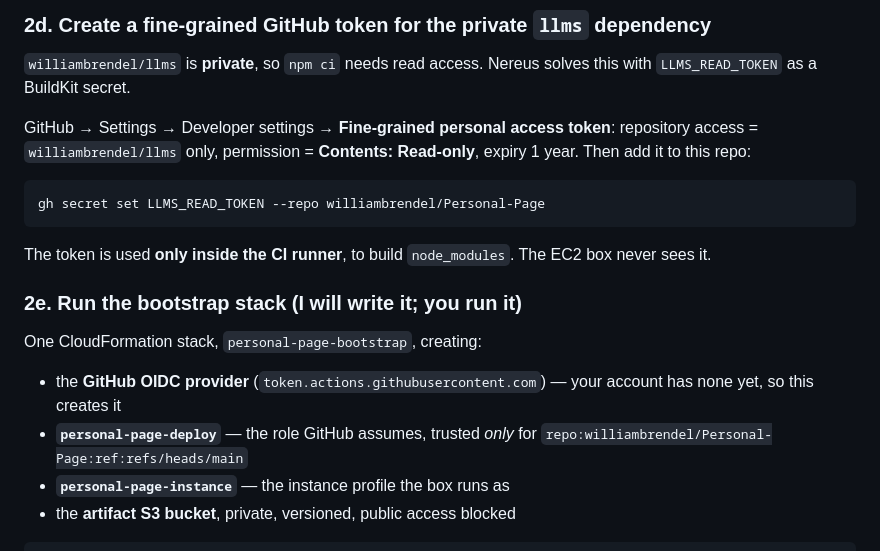
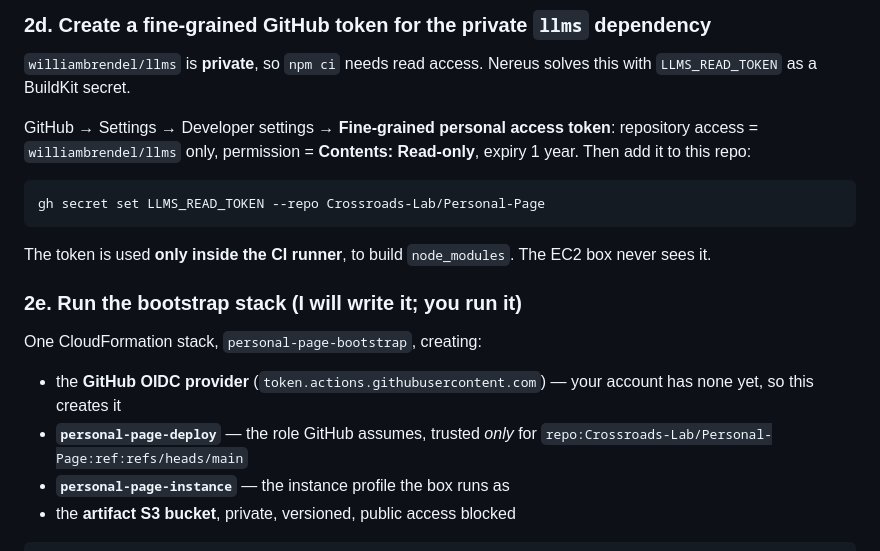
Before and after one commit to Crossroads-Lab/Personal-Page, a Markdown page: server/DEPLOY.md, the part around the change. GitHub-like rendering.

Commit message:
Correct the repo owner the deploy plan trusts
DEPLOY.md named williambrendel/Personal-Page in two places: the GitHub
secret command and, more importantly, the OIDC subject the deploy role
would trust. The repo is Crossroads-Lab/Personal-Page.

The second one matters. GitHub's OIDC subject is matched literally, so a
role trusting repo:williambrendel/Personal-Page would simply never match
the token this repo's workflow presents -- the deploy would fail to assume
the role, with an error that points at AWS rather than at the typo.

Co-Authored-By: Claude Opus 5 <noreply@anthropic.com>

````diff
--- a/server/DEPLOY.md
+++ b/server/DEPLOY.md
@@ -175,7 +175,7 @@ token**: repository access = `williambrendel/llms` only, permission =
 **Contents: Read-only**, expiry 1 year. Then add it to this repo:
 
 ```bash
-gh secret set LLMS_READ_TOKEN --repo williambrendel/Personal-Page
+gh secret set LLMS_READ_TOKEN --repo Crossroads-Lab/Personal-Page
 ```
 
 The token is used **only inside the CI runner**, to build `node_modules`.
@@ -188,7 +188,7 @@ One CloudFormation stack, `personal-page-bootstrap`, creating:
 - the **GitHub OIDC provider** (`token.actions.githubusercontent.com`) — your
   account has none yet, so this creates it
 - **`personal-page-deploy`** — the role GitHub assumes, trusted *only* for
-  `repo:williambrendel/Personal-Page:ref:refs/heads/main`
+  `repo:Crossroads-Lab/Personal-Page:ref:refs/heads/main`
 - **`personal-page-instance`** — the instance profile the box runs as
 - the **artifact S3 bucket**, private, versioned, public access blocked
 
````
